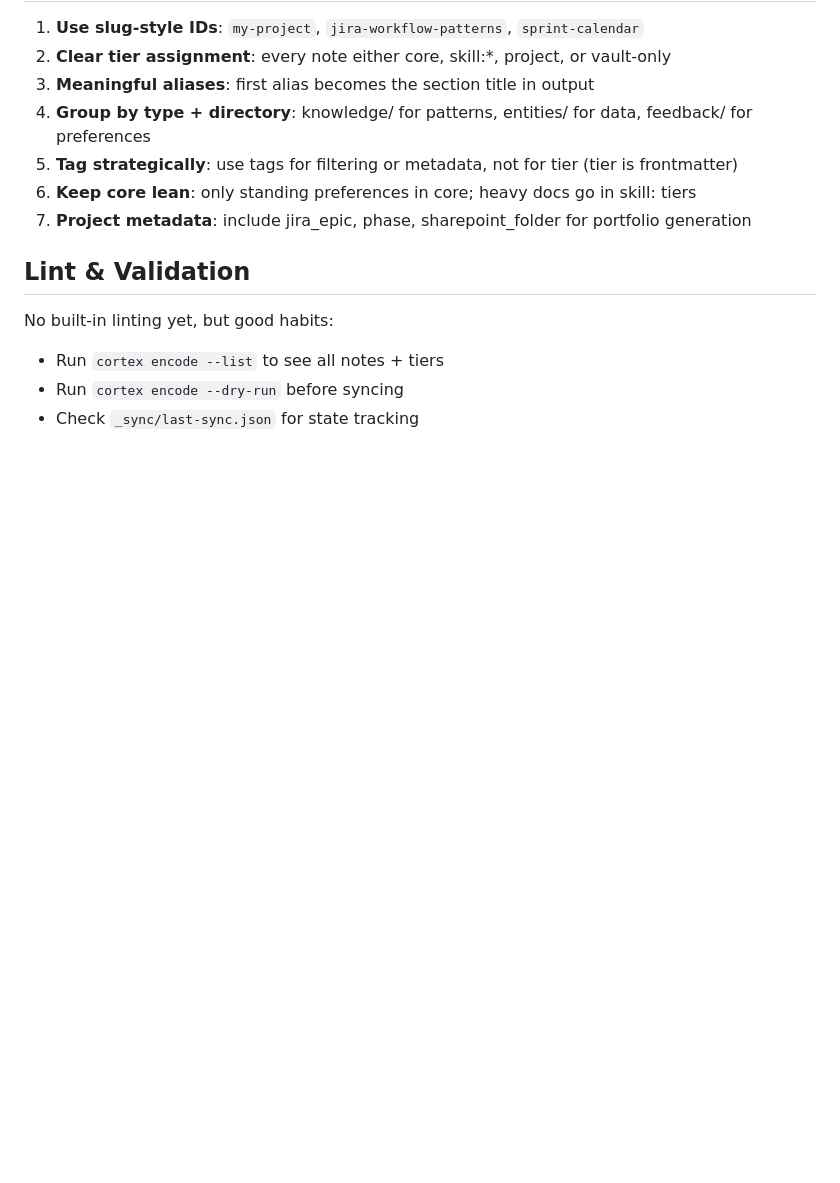
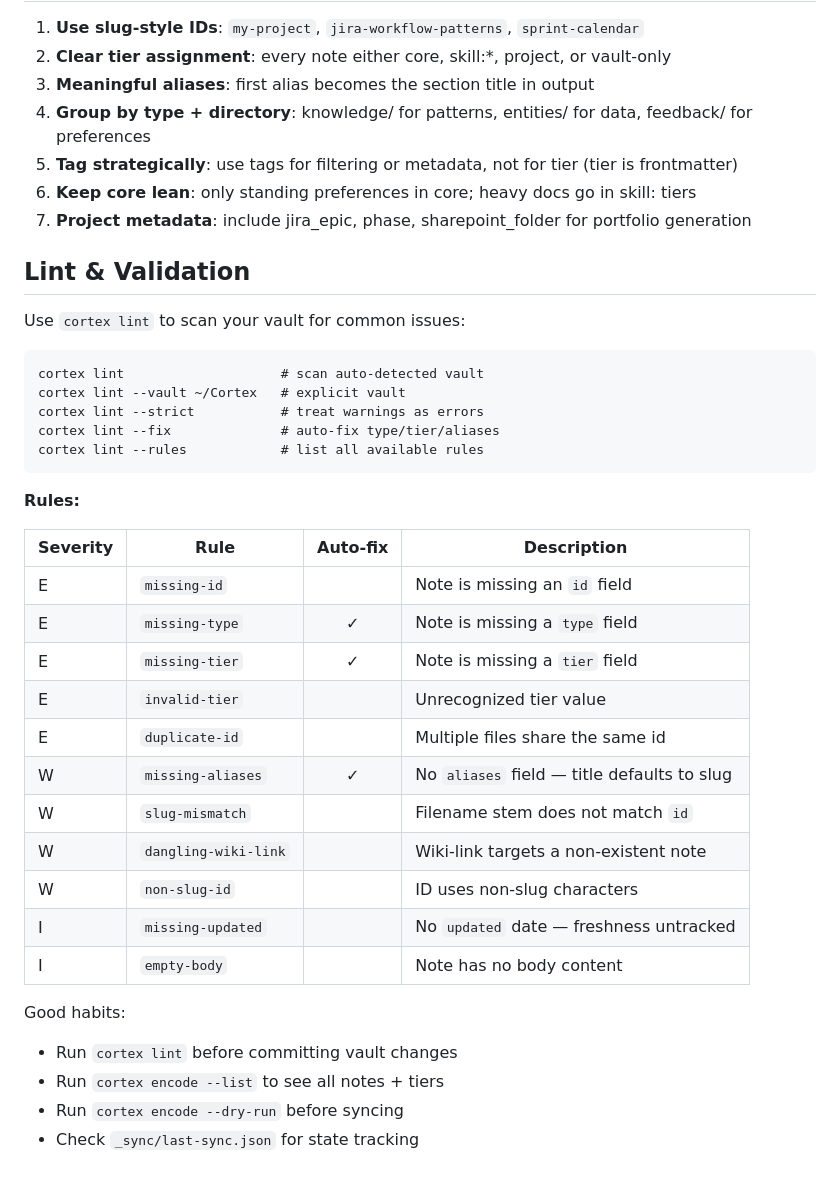
Before and after one commit to JaySmith/Cortex-AI, a Markdown page: docs/VAULT_SCHEMA.md, the part around the change. GitHub-like rendering; blank space fills up the shorter version.

````diff
--- a/docs/VAULT_SCHEMA.md
+++ b/docs/VAULT_SCHEMA.md
@@ -305,8 +305,35 @@ Disable with `strip_wiki_links: false` in cortex.yaml.
 
 ## Lint & Validation
 
-No built-in linting yet, but good habits:
+Use `cortex lint` to scan your vault for common issues:
 
+```
+cortex lint                    # scan auto-detected vault
+cortex lint --vault ~/Cortex   # explicit vault
+cortex lint --strict           # treat warnings as errors
+cortex lint --fix              # auto-fix type/tier/aliases
+cortex lint --rules            # list all available rules
+```
+
+**Rules:**
+
+| Severity | Rule | Auto-fix | Description |
+|----------|------|:--------:|-------------|
+| E | `missing-id` | | Note is missing an `id` field |
+| E | `missing-type` | ✓ | Note is missing a `type` field |
+| E | `missing-tier` | ✓ | Note is missing a `tier` field |
+| E | `invalid-tier` | | Unrecognized tier value |
+| E | `duplicate-id` | | Multiple files share the same id |
+| W | `missing-aliases` | ✓ | No `aliases` field — title defaults to slug |
+| W | `slug-mismatch` | | Filename stem does not match `id` |
+| W | `dangling-wiki-link` | | Wiki-link targets a non-existent note |
+| W | `non-slug-id` | | ID uses non-slug characters |
+| I | `missing-updated` | | No `updated` date — freshness untracked |
+| I | `empty-body` | | Note has no body content |
+
+Good habits:
+
+- Run `cortex lint` before committing vault changes
 - Run `cortex encode --list` to see all notes + tiers
 - Run `cortex encode --dry-run` before syncing
 - Check `_sync/last-sync.json` for state tracking
````
Also changed, not shown: docs/bugs/2026-07-20-cortex-import-wrong-vault.md (added, +125 -0 lines), docs/cli-reference.md (+47 -0 lines).
